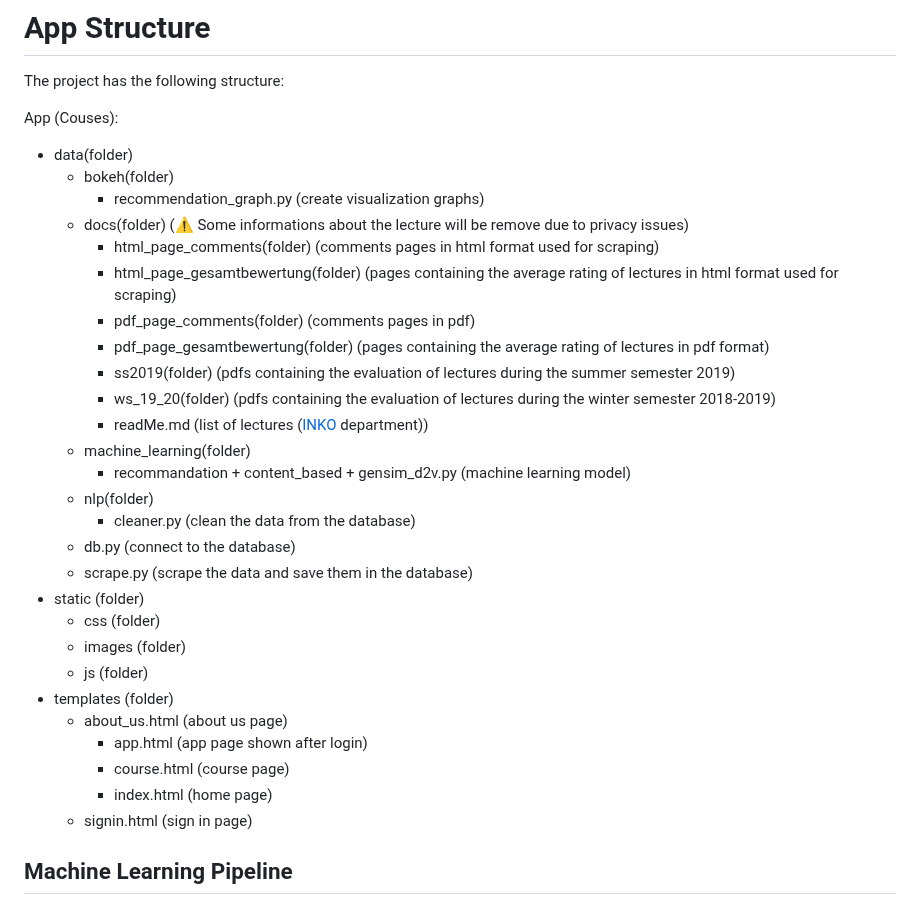
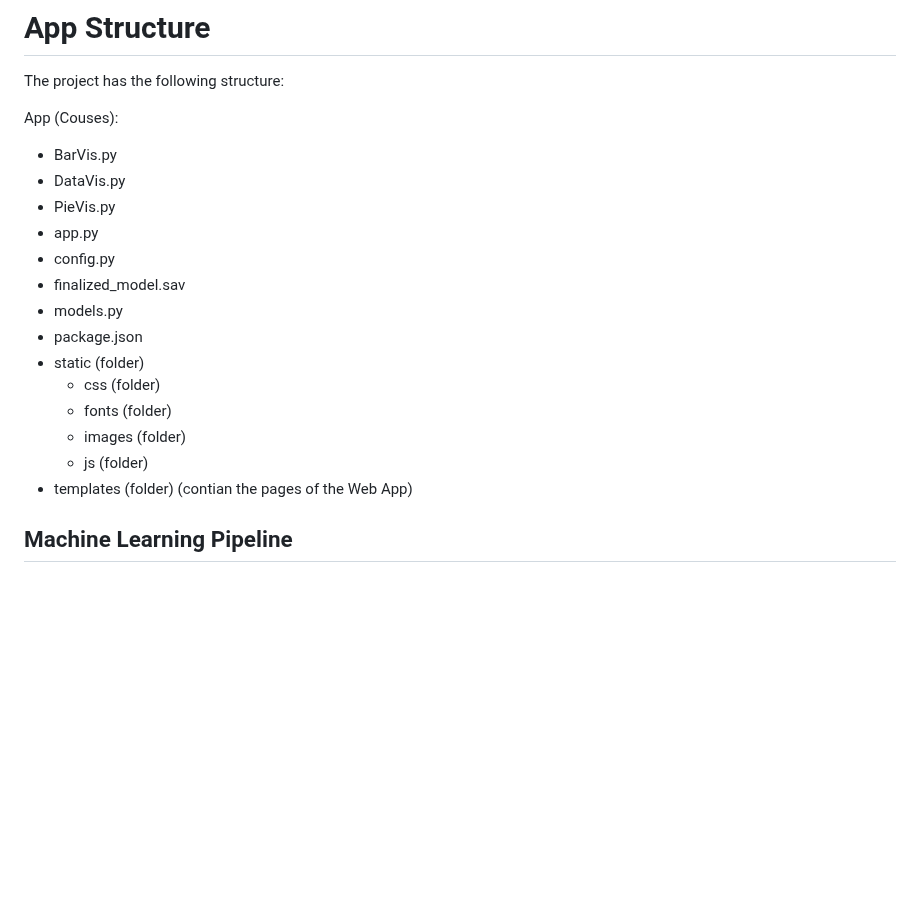
Before and after one commit to LiChengcheng-1/LA_project-master, a Markdown page: README.md, the part around the change. GitHub-like rendering; blank space fills up the shorter version.

```diff
--- a/README.md
+++ b/README.md
@@ -60,35 +60,21 @@ The following technologies are used in this project:
 The project has the following structure:
 
 App (Couses):
-  + data(folder)
-    + bokeh(folder)
-      + recommendation_graph.py       (create visualization graphs)
-    + docs(folder)   (:warning: Some informations about the lecture will be remove due to privacy issues)
-      + html_page_comments(folder)    (comments pages in html format used for scraping)
-      + html_page_gesamtbewertung(folder) (pages containing the average rating of lectures in html format used for scraping)
-      + pdf_page_comments(folder)     (comments pages in pdf)
-      + pdf_page_gesamtbewertung(folder)  (pages containing the average rating of lectures in pdf format)
-      + ss2019(folder)  (pdfs containing the evaluation of lectures during the summer semester 2019)
-      + ws_19_20(folder) (pdfs containing the evaluation of lectures during the winter semester 2018-2019)
-      + readMe.md                     (list of lectures ([INKO](https://www.uni-due.de/iw/inko/en/) department))
-    + machine_learning(folder)
-      + recommandation
-            + content_based
-               + gensim_d2v.py (machine learning model)
-    + nlp(folder)
-      + cleaner.py          (clean the data from the database)
-    + db.py                 (connect to the database)
-    + scrape.py             (scrape the data and save them in the database)
+  + BarVis.py
+  + DataVis.py
+  + PieVis.py
+  + app.py
+  + config.py
+  + finalized_model.sav
+  + models.py
+  + package.json
   + static (folder)
     + css (folder)
+    + fonts (folder)
     + images (folder)
     + js (folder)
-  + templates (folder)
-    + about_us.html         (about us page)
-	   + app.html              (app page shown after login)
-	   + course.html           (course page)
-	   + index.html            (home page)
-    + signin.html  (sign in page)
+  + templates (folder)  (contian the pages of the Web App)
+
 
 ## Machine Learning Pipeline
 * <a href="data/nlp/cleaner.py">Data preprocessing</a>
```
